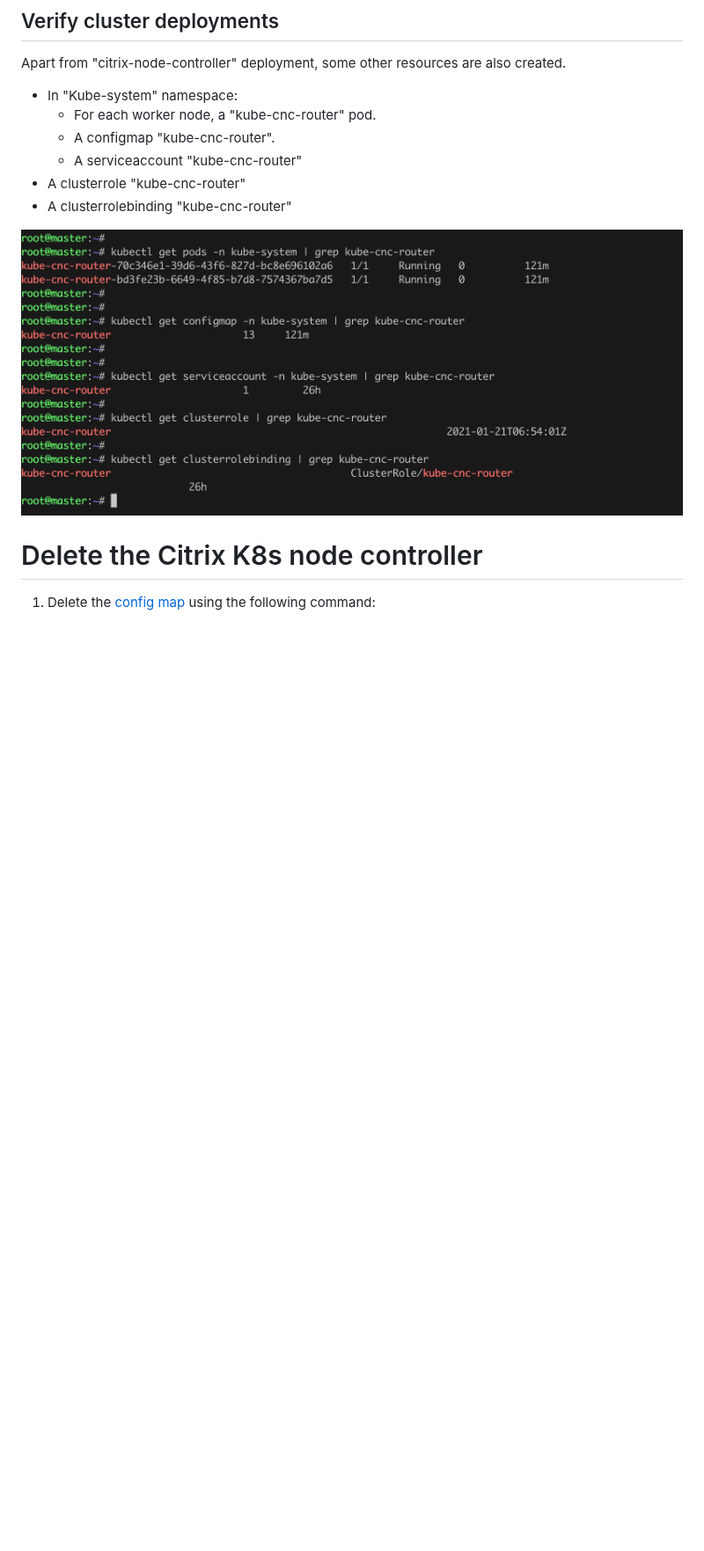
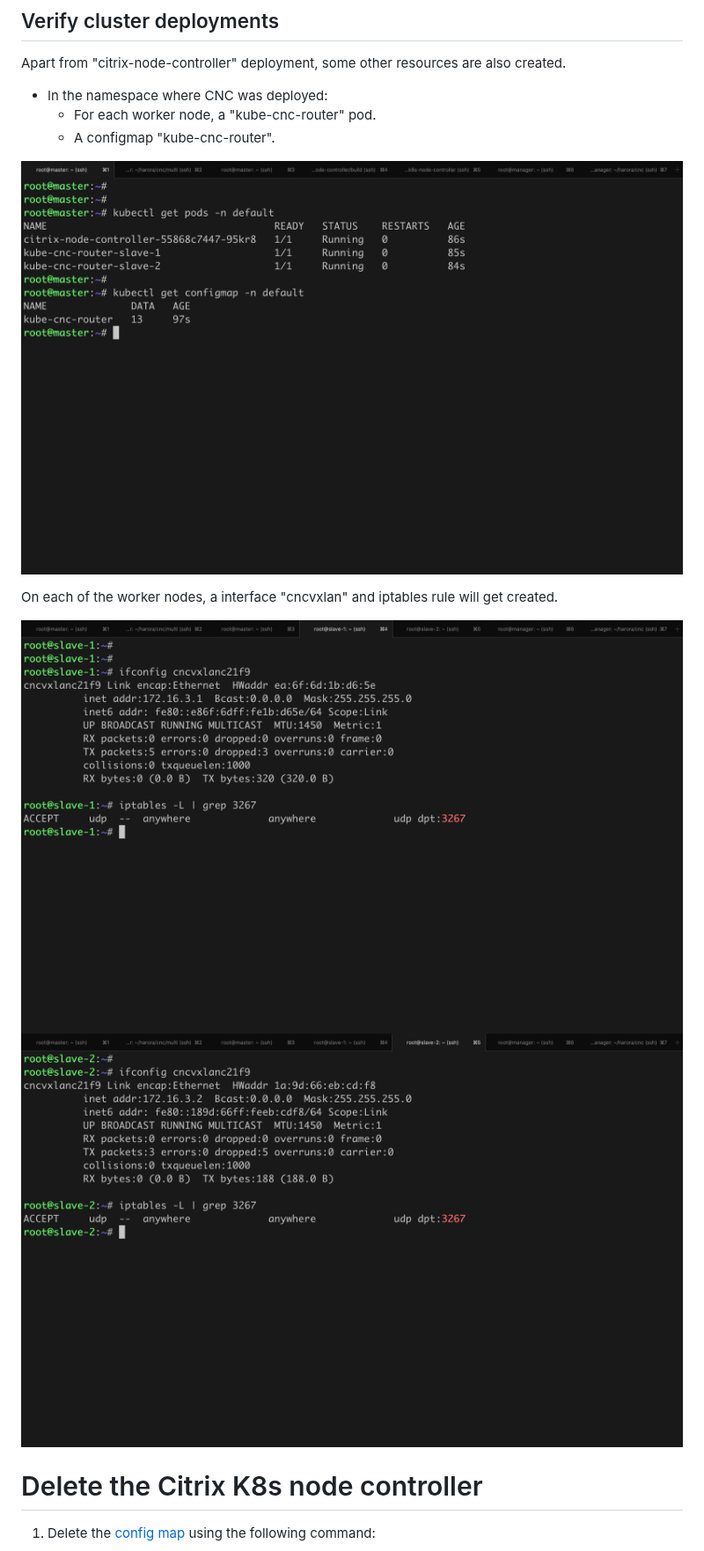
Before and after one commit to netscaler/netscaler-k8s-node-controller, a Markdown page: deploy/README.md, the part around one of its changes. Shown at 88% size. Rendered like a GitHub page; pictures changed too: images/k8s_deployments.png (deleted), images/kube_cnc_router.png (added), images/slave-1.png (added); blank space fills up the shorter version.

```diff
--- a/deploy/README.md
+++ b/deploy/README.md
@@ -62,14 +63,17 @@ The highlights in the screenshot show the VXLAN VNID, VXLAN PORT, SNIP, route, a
 
 Apart from "citrix-node-controller" deployment, some other resources are also created.
 
-- In "Kube-system" namespace:
+- In the namespace where CNC was deployed:
     - For each worker node, a "kube-cnc-router" pod.
     - A configmap "kube-cnc-router".
-    - A serviceaccount "kube-cnc-router"
-- A clusterrole "kube-cnc-router"
-- A clusterrolebinding "kube-cnc-router"
 
-![Verification](../images/k8s_deployments.png)
+![Verification](../images/kube_cnc_router.png)
+
+On each of the worker nodes, a interface "cncvxlan<hash-of-namespace>" and iptables rule will get created.
+
+![Verification](../images/slave-1.png)
+![Verification](../images/slave-2.png)
+
 
 # Delete the Citrix K8s node controller
 
```
Also changed, not shown: other parts of deploy/README.md (+2 -1 lines), README.md (+9 -3 lines), deploy/troubleshoot.md (added, +99 -0 lines), images/router-cmap-data.png (added), images/router-pod-log.png (added).
